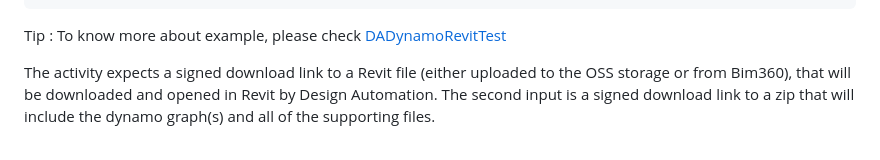
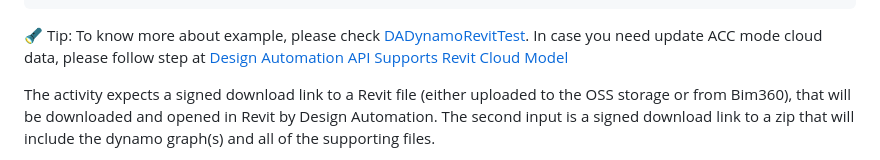
Before and after one commit to chuongmep/DA-DynamoRevit, a Markdown page: README.md, the part around one of its changes. GitHub-like rendering.

````diff
--- a/README.md
+++ b/README.md
@@ -62,7 +62,7 @@ string bundlePath =
         Console.WriteLine(executeJob);
 ```
 
-Tip : To know more about example, please check [DADynamoRevitTest](./src/DA_UnitTest/DADynamoRevitTest.cs)
+🔦 Tip: To know more about example, please check [DADynamoRevitTest](./src/DA_UnitTest/DADynamoRevitTest.cs). In case you need update ACC mode cloud data, please follow step at [Design Automation API Supports Revit Cloud Model](https://aps.autodesk.com/blog/design-automation-api-supports-revit-cloud-model)
 
 The activity expects a signed download link to a Revit file (either uploaded to the OSS storage or from Bim360), that will be downloaded and opened in Revit by Design Automation. The second input is a signed download link to a zip that will include the dynamo graph(s) and all of the supporting files.
 
````
Also changed, not shown: other parts of README.md (+4 -4 lines).
